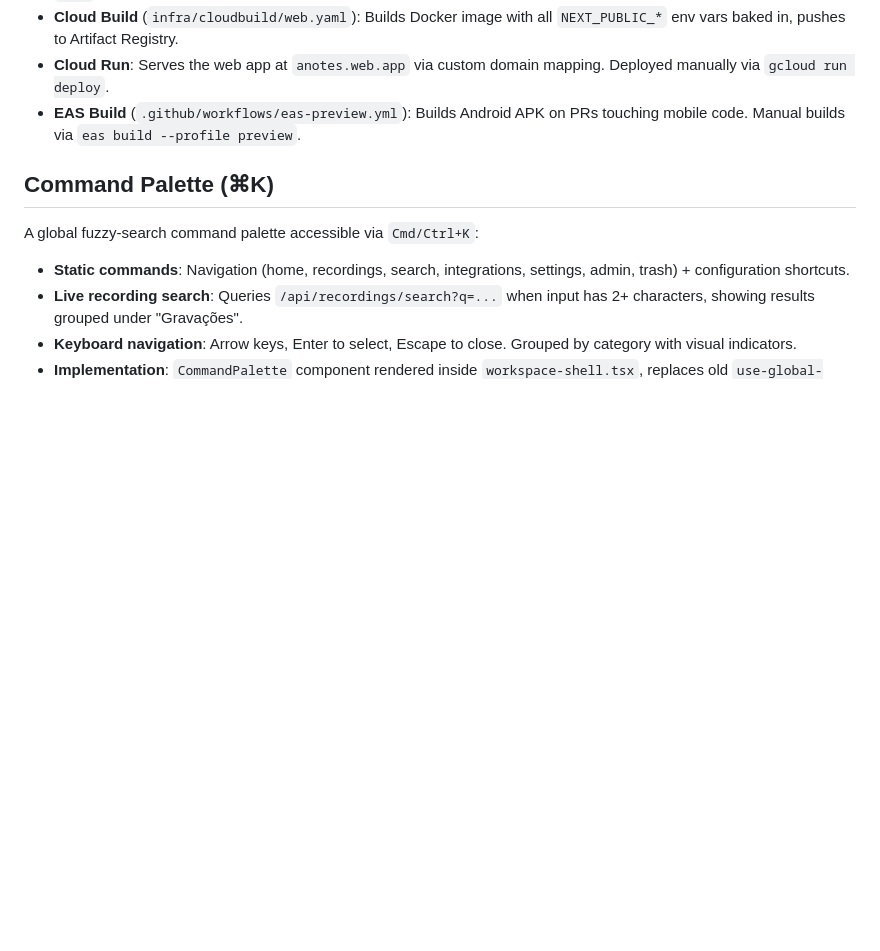
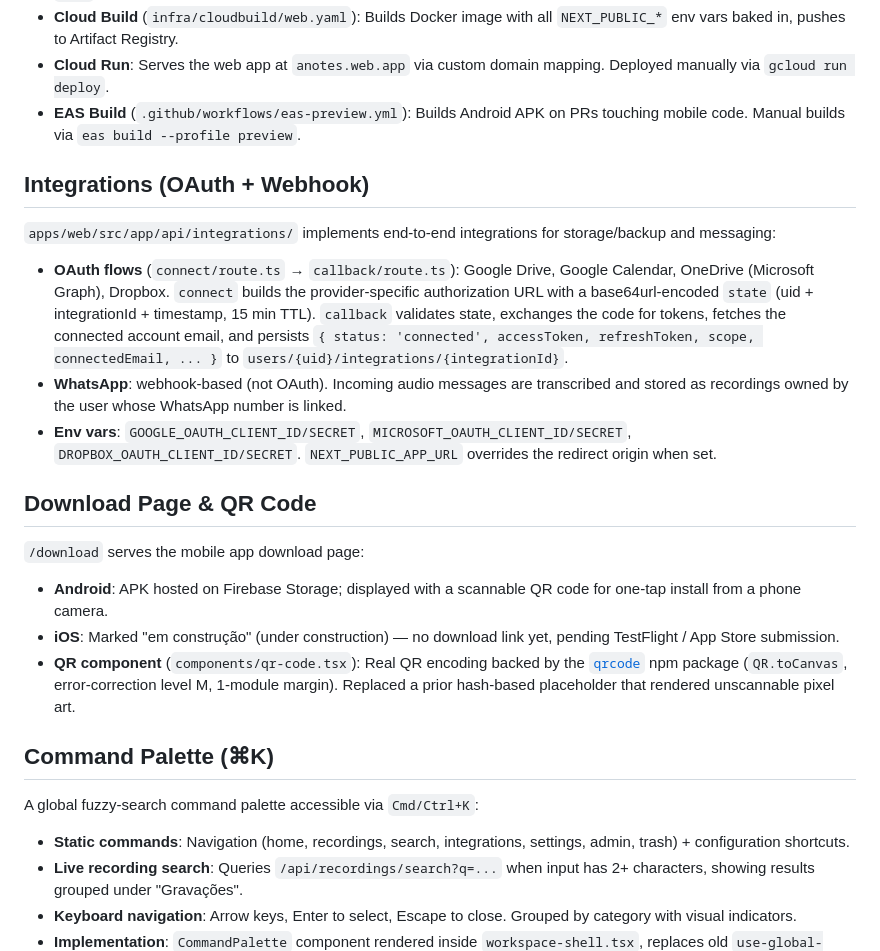
Before and after one commit to fsalamoni/Gravador, a Markdown page: docs/architecture.md, the part around one of its changes. Drawn GitHub-style; blank space fills up the shorter version.

```diff
--- a/docs/architecture.md
+++ b/docs/architecture.md
@@ -196,6 +199,22 @@ Configuration: `aiSettings.transcribeProvider` + `aiSettings.transcribeModel` in
 - **Cloud Build** (`infra/cloudbuild/web.yaml`): Builds Docker image with all `NEXT_PUBLIC_*` env vars baked in, pushes to Artifact Registry.
 - **Cloud Run**: Serves the web app at `anotes.web.app` via custom domain mapping. Deployed manually via `gcloud run deploy`.
 - **EAS Build** (`.github/workflows/eas-preview.yml`): Builds Android APK on PRs touching mobile code. Manual builds via `eas build --profile preview`.
+
+## Integrations (OAuth + Webhook)
+
+`apps/web/src/app/api/integrations/` implements end-to-end integrations for storage/backup and messaging:
+
+- **OAuth flows** (`connect/route.ts` → `callback/route.ts`): Google Drive, Google Calendar, OneDrive (Microsoft Graph), Dropbox. `connect` builds the provider-specific authorization URL with a base64url-encoded `state` (uid + integrationId + timestamp, 15 min TTL). `callback` validates state, exchanges the code for tokens, fetches the connected account email, and persists `{ status: 'connected', accessToken, refreshToken, scope, connectedEmail, ... }` to `users/{uid}/integrations/{integrationId}`.
+- **WhatsApp**: webhook-based (not OAuth). Incoming audio messages are transcribed and stored as recordings owned by the user whose WhatsApp number is linked.
+- **Env vars**: `GOOGLE_OAUTH_CLIENT_ID/SECRET`, `MICROSOFT_OAUTH_CLIENT_ID/SECRET`, `DROPBOX_OAUTH_CLIENT_ID/SECRET`. `NEXT_PUBLIC_APP_URL` overrides the redirect origin when set.
+
+## Download Page & QR Code
+
+`/download` serves the mobile app download page:
+
+- **Android**: APK hosted on Firebase Storage; displayed with a scannable QR code for one-tap install from a phone camera.
+- **iOS**: Marked "em construção" (under construction) — no download link yet, pending TestFlight / App Store submission.
+- **QR component** (`components/qr-code.tsx`): Real QR encoding backed by the [`qrcode`](https://www.npmjs.com/package/qrcode) npm package (`QR.toCanvas`, error-correction level M, 1-module margin). Replaced a prior hash-based placeholder that rendered unscannable pixel art.
 
 ## Command Palette (⌘K)
 
```
Also changed, not shown: other parts of docs/architecture.md (+20 -17 lines).
